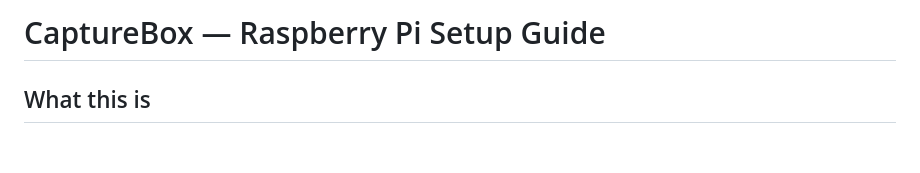
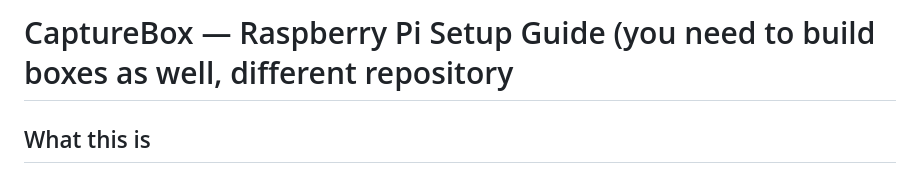
Before and after one commit to ralroi/NFC_game, a Markdown page: README.md, the part around the change. Drawn GitHub-style; blank space fills up the shorter version.

Commit message:
Update README title for clarity on repository needs
Clarified the README title to indicate the need for additional repository.

```diff
--- a/README.md
+++ b/README.md
@@ -1,4 +1,4 @@
-# CaptureBox — Raspberry Pi Setup Guide
+# CaptureBox — Raspberry Pi Setup Guide (you need to build boxes as well, different repository
 
 ## What this is
 
```
